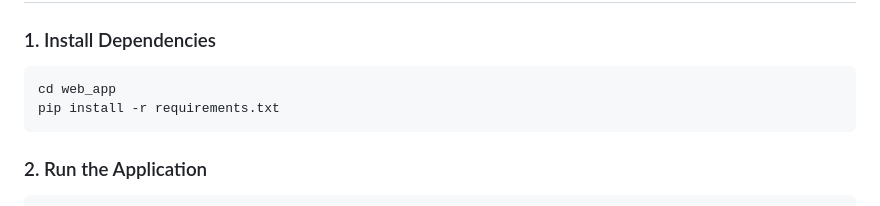
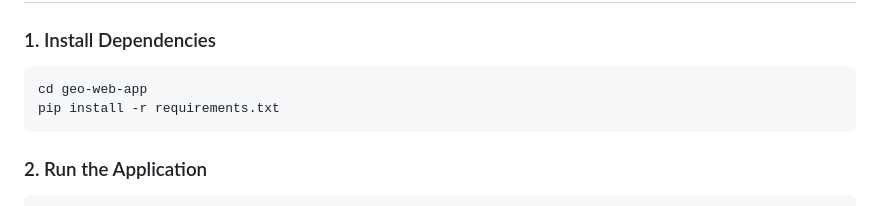
Before and after one commit to nickmccarty/geo-web-app, a Markdown page: README.md, the part around the change. Rendered like a GitHub page.

Commit message:
clarified installation instructions

````diff
--- a/README.md
+++ b/README.md
@@ -22,7 +22,7 @@ A FastAPI-powered web application for running object detection on GeoTIFF files
 ### 1. Install Dependencies
 
 ```bash
-cd web_app
+cd geo-web-app
 pip install -r requirements.txt
 ```
 
````
